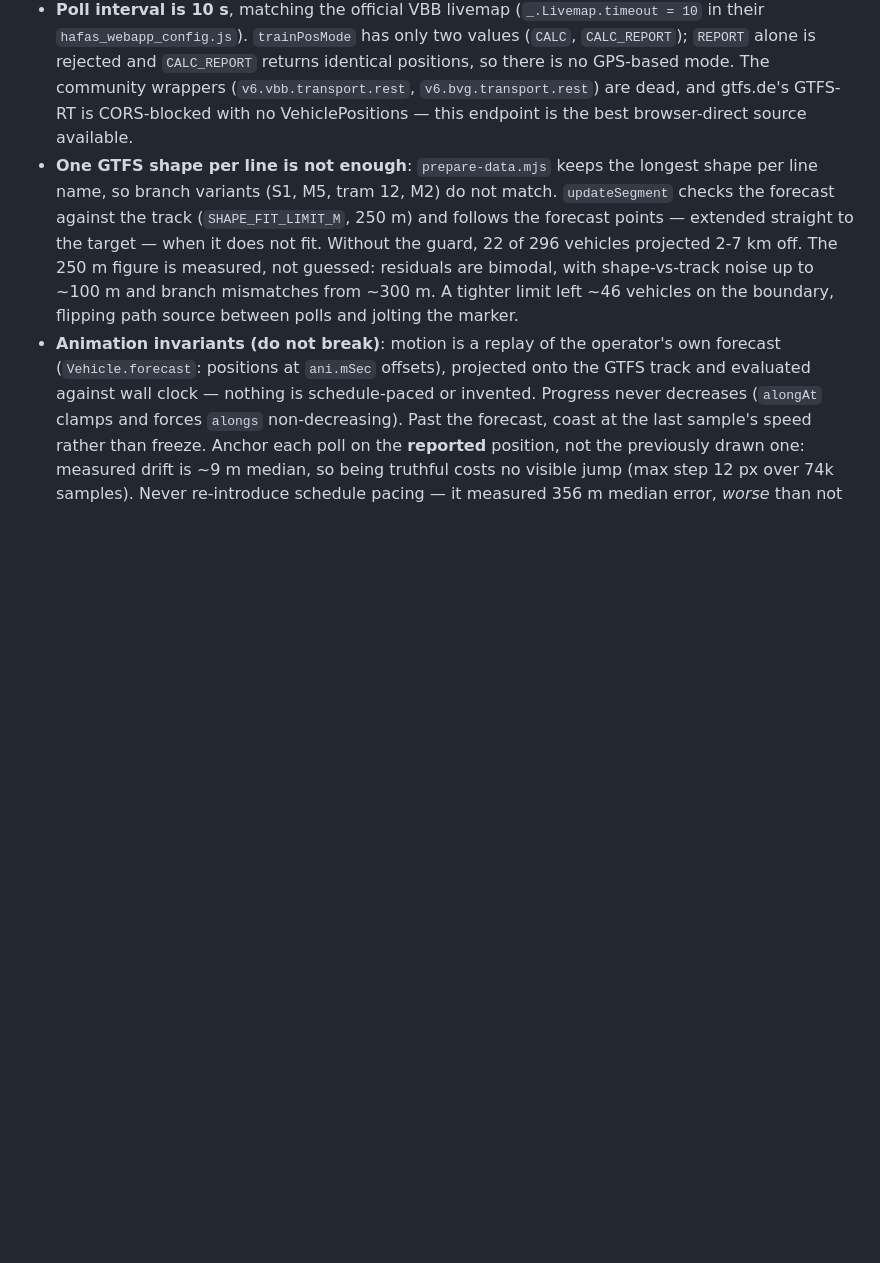
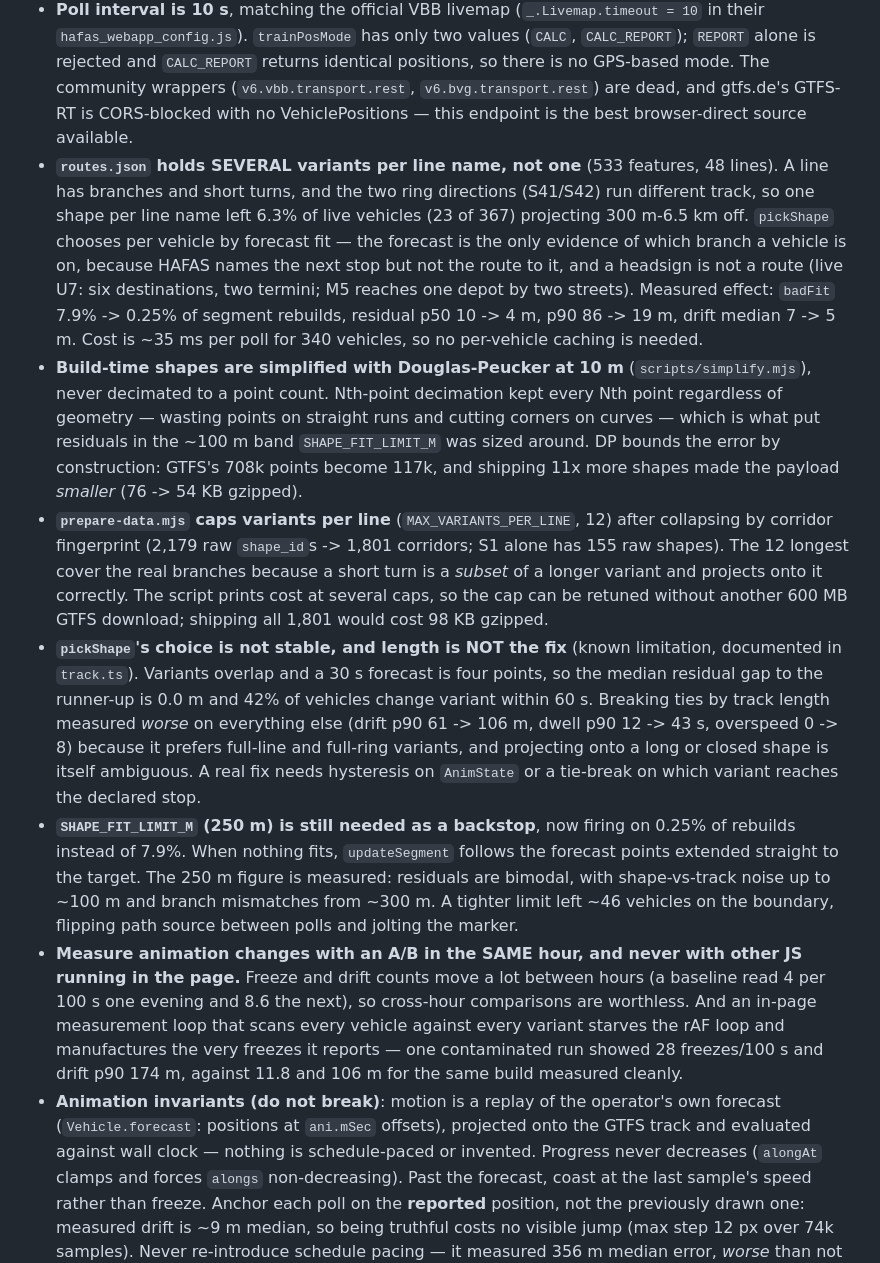
Before and after one commit to xianfeng-zhu/wo-ist-die-bahn, a Markdown page: AGENTS.md, the part around the change. GitHub-like rendering; blank space fills up the shorter version.

Commit message:
docs: record the measured invariants and the per-variant A/B results
Co-Authored-By: Claude Opus 5 (1M context) <noreply@anthropic.com>

```diff
--- a/AGENTS.md
+++ b/AGENTS.md
@@ -50,7 +50,12 @@ Debug mode: append `?all=1` to disable the strict product gate (keeps every retu
 - **State management**: module-level mutable `Map`s (`animStates`, `markers`) + a `vehicles` array; map view persisted to `localStorage['liveberlin.mapview']` (validated on load, saved on `moveend`). No DI, no stores.
 - **`stopL` is NOT a stop chain (measured, 308/308 journeys)**: `JourneyGeoPos` always returns exactly 4 stopovers — `[origin, previous stop, next stop, destination]`. Only [1] and [2] are adjacent; [0]/[3] can be an hour and half a city away. Never infer the current segment geometrically from this list. Take it from `jny.ani.fLocX[0]` / `ani.tLocX[0]` (indexes into `common.locL`), surfaced as `Vehicle.fromStop` / `Vehicle.toStop`. `ani` also carries the 30 s motion forecast that drives the animation: `mSec` offsets plus `polyG.polyXL` -> `common.polyL[].crdEncYX` (Google encoded polyline, lat before lon). Its point count always equals `mSec`'s (4, 10 s apart) and point[0] is exactly `jny.pos`.
 - **Poll interval is 10 s**, matching the official VBB livemap (`_.Livemap.timeout = 10` in their `hafas_webapp_config.js`). `trainPosMode` has only two values (`CALC`, `CALC_REPORT`); `REPORT` alone is rejected and `CALC_REPORT` returns identical positions, so there is no GPS-based mode. The community wrappers (`v6.vbb.transport.rest`, `v6.bvg.transport.rest`) are dead, and gtfs.de's GTFS-RT is CORS-blocked with no VehiclePositions — this endpoint is the best browser-direct source available.
-- **One GTFS shape per line is not enough**: `prepare-data.mjs` keeps the longest shape per line name, so branch variants (S1, M5, tram 12, M2) do not match. `updateSegment` checks the forecast against the track (`SHAPE_FIT_LIMIT_M`, 250 m) and follows the forecast points — extended straight to the target — when it does not fit. Without the guard, 22 of 296 vehicles projected 2-7 km off. The 250 m figure is measured, not guessed: residuals are bimodal, with shape-vs-track noise up to ~100 m and branch mismatches from ~300 m. A tighter limit left ~46 vehicles on the boundary, flipping path source between polls and jolting the marker.
+- **`routes.json` holds SEVERAL variants per line name, not one** (533 features, 48 lines). A line has branches and short turns, and the two ring directions (S41/S42) run different track, so one shape per line name left 6.3% of live vehicles (23 of 367) projecting 300 m-6.5 km off. `pickShape` chooses per vehicle by forecast fit — the forecast is the only evidence of which branch a vehicle is on, because HAFAS names the next stop but not the route to it, and a headsign is not a route (live U7: six destinations, two termini; M5 reaches one depot by two streets). Measured effect: `badFit` 7.9% -> 0.25% of segment rebuilds, residual p50 10 -> 4 m, p90 86 -> 19 m, drift median 7 -> 5 m. Cost is ~35 ms per poll for 340 vehicles, so no per-vehicle caching is needed.
+- **Build-time shapes are simplified with Douglas-Peucker at 10 m** (`scripts/simplify.mjs`), never decimated to a point count. Nth-point decimation kept every Nth point regardless of geometry — wasting points on straight runs and cutting corners on curves — which is what put residuals in the ~100 m band `SHAPE_FIT_LIMIT_M` was sized around. DP bounds the error by construction: GTFS's 708k points become 117k, and shipping 11x more shapes made the payload *smaller* (76 -> 54 KB gzipped).
+- **`prepare-data.mjs` caps variants per line** (`MAX_VARIANTS_PER_LINE`, 12) after collapsing by corridor fingerprint (2,179 raw `shape_id`s -> 1,801 corridors; S1 alone has 155 raw shapes). The 12 longest cover the real branches because a short turn is a *subset* of a longer variant and projects onto it correctly. The script prints cost at several caps, so the cap can be retuned without another 600 MB GTFS download; shipping all 1,801 would cost 98 KB gzipped.
+- **`pickShape`'s choice is not stable, and length is NOT the fix** (known limitation, documented in `track.ts`). Variants overlap and a 30 s forecast is four points, so the median residual gap to the runner-up is 0.0 m and 42% of vehicles change variant within 60 s. Breaking ties by track length measured *worse* on everything else (drift p90 61 -> 106 m, dwell p90 12 -> 43 s, overspeed 0 -> 8) because it prefers full-line and full-ring variants, and projecting onto a long or closed shape is itself ambiguous. A real fix needs hysteresis on `AnimState` or a tie-break on which variant reaches the declared stop.
+- **`SHAPE_FIT_LIMIT_M` (250 m) is still needed as a backstop**, now firing on 0.25% of rebuilds instead of 7.9%. When nothing fits, `updateSegment` follows the forecast points extended straight to the target. The 250 m figure is measured: residuals are bimodal, with shape-vs-track noise up to ~100 m and branch mismatches from ~300 m. A tighter limit left ~46 vehicles on the boundary, flipping path source between polls and jolting the marker.
+- **Measure animation changes with an A/B in the SAME hour, and never with other JS running in the page.** Freeze and drift counts move a lot between hours (a baseline read 4 per 100 s one evening and 8.6 the next), so cross-hour comparisons are worthless. And an in-page measurement loop that scans every vehicle against every variant starves the rAF loop and manufactures the very freezes it reports — one contaminated run showed 28 freezes/100 s and drift p90 174 m, against 11.8 and 106 m for the same build measured cleanly.
 - **Animation invariants (do not break)**: motion is a replay of the operator's own forecast (`Vehicle.forecast`: positions at `ani.mSec` offsets), projected onto the GTFS track and evaluated against wall clock — nothing is schedule-paced or invented. Progress never decreases (`alongAt` clamps and forces `alongs` non-decreasing). Past the forecast, coast at the last sample's speed rather than freeze. Anchor each poll on the **reported** position, not the previously drawn one: measured drift is ~9 m median, so being truthful costs no visible jump (max step 12 px over 74k samples). Never re-introduce schedule pacing — it measured 356 m median error, *worse* than not animating at all (197 m).
 - **Motion is forward-only across polls too** (`AnimState.drawnAlong`): each poll re-anchors on the reported position, which can sit *behind* what we extrapolated, and snapping back reads as the vehicle reversing. `advanceAlong` holds until the forecast catches up. Measured: 305 reversals / 80 s over 183 vehicles before, 13 after. Do not "simplify" this to a plain `alongAt` call.
 - **Coasting expires** (`COAST_GRACE_MS`, 5 s past the last forecast sample). Before this, a 45 s outage left 251 of 276 markers still gliding on a stale prediction. Coast far enough to cover a late poll, not far enough to invent a journey.
```
Also changed, not shown: docs/plans/2026-08-24-per-variant-route-shapes.md (+47 -0 lines).
